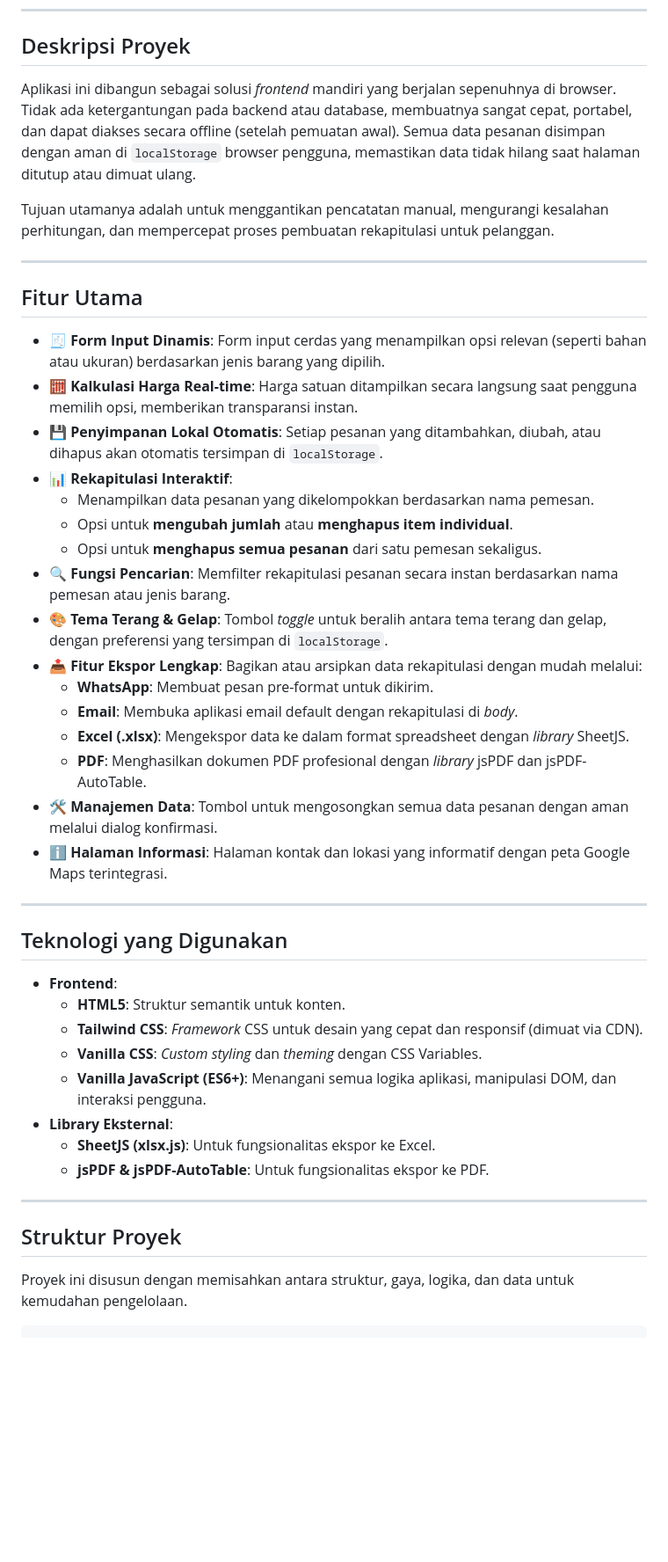
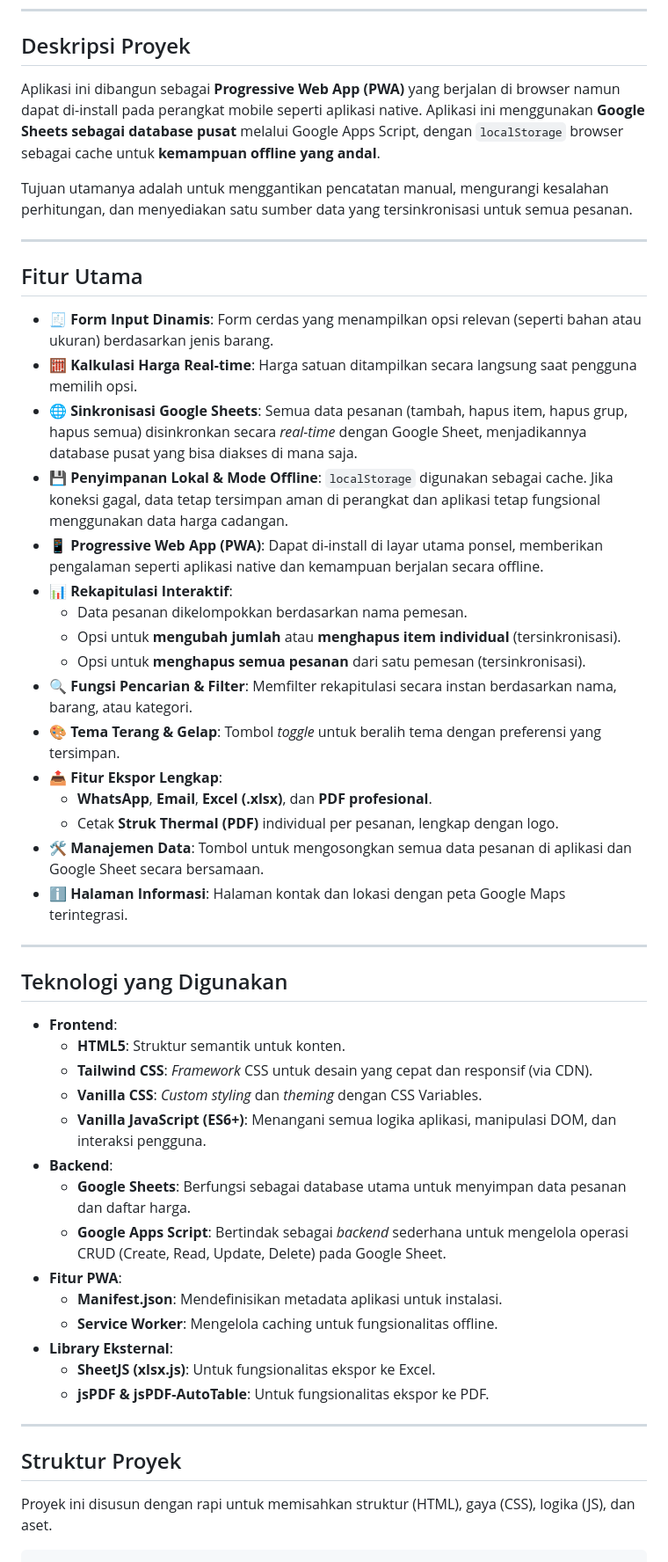
Before and after one commit to fusionprojectid/tabel-pesanan, a Markdown page: README.md, the part around one of its changes. Shown at 88% size. Rendered like a GitHub page; blank space fills up the shorter version.

````diff
--- a/README.md
+++ b/README.md
@@ -29,30 +29,30 @@ Antarmuka aplikasi dirancang agar bersih, modern, dan responsif, dengan dukungan
 
 ## Deskripsi Proyek
 
-Aplikasi ini dibangun sebagai solusi *frontend* mandiri yang berjalan sepenuhnya di browser. Tidak ada ketergantungan pada backend atau database, membuatnya sangat cepat, portabel, dan dapat diakses secara offline (setelah pemuatan awal). Semua data pesanan disimpan dengan aman di `localStorage` browser pengguna, memastikan data tidak hilang saat halaman ditutup atau dimuat ulang.
+Aplikasi ini dibangun sebagai **Progressive Web App (PWA)** yang berjalan di browser namun dapat di-install pada perangkat mobile seperti aplikasi native. Aplikasi ini menggunakan **Google Sheets sebagai database pusat** melalui Google Apps Script, dengan `localStorage` browser sebagai cache untuk **kemampuan offline yang andal**.
 
-Tujuan utamanya adalah untuk menggantikan pencatatan manual, mengurangi kesalahan perhitungan, dan mempercepat proses pembuatan rekapitulasi untuk pelanggan.
+Tujuan utamanya adalah untuk menggantikan pencatatan manual, mengurangi kesalahan perhitungan, dan menyediakan satu sumber data yang tersinkronisasi untuk semua pesanan.
 
 ---
 
 ## Fitur Utama
 
-- 🧾 **Form Input Dinamis**: Form input cerdas yang menampilkan opsi relevan (seperti bahan atau ukuran) berdasarkan jenis barang yang dipilih.
-- 🧮 **Kalkulasi Harga Real-time**: Harga satuan ditampilkan secara langsung saat pengguna memilih opsi, memberikan transparansi instan.
-- 💾 **Penyimpanan Lokal Otomatis**: Setiap pesanan yang ditambahkan, diubah, atau dihapus akan otomatis tersimpan di `localStorage`.
+- 🧾 **Form Input Dinamis**: Form cerdas yang menampilkan opsi relevan (seperti bahan atau ukuran) berdasarkan jenis barang.
+- 🧮 **Kalkulasi Harga Real-time**: Harga satuan ditampilkan secara langsung saat pengguna memilih opsi.
+- 🌐 **Sinkronisasi Google Sheets**: Semua data pesanan (tambah, hapus item, hapus grup, hapus semua) disinkronkan secara *real-time* dengan Google Sheet, menjadikannya database pusat yang bisa diakses di mana saja.
+- 💾 **Penyimpanan Lokal & Mode Offline**: `localStorage` digunakan sebagai cache. Jika koneksi gagal, data tetap tersimpan aman di perangkat dan aplikasi tetap fungsional menggunakan data harga cadangan.
+- 📱 **Progressive Web App (PWA)**: Dapat di-install di layar utama ponsel, memberikan pengalaman seperti aplikasi native dan kemampuan berjalan secara offline.
 - 📊 **Rekapitulasi Interaktif**:
-    - Menampilkan data pesanan yang dikelompokkan berdasarkan nama pemesan.
-    - Opsi untuk **mengubah jumlah** atau **menghapus item individual**.
-    - Opsi untuk **menghapus semua pesanan** dari satu pemesan sekaligus.
-- 🔍 **Fungsi Pencarian**: Memfilter rekapitulasi pesanan secara instan berdasarkan nama pemesan atau jenis barang.
-- 🎨 **Tema Terang & Gelap**: Tombol *toggle* untuk beralih antara tema terang dan gelap, dengan preferensi yang tersimpan di `localStorage`.
-- 📤 **Fitur Ekspor Lengkap**: Bagikan atau arsipkan data rekapitulasi dengan mudah melalui:
-    - **WhatsApp**: Membuat pesan pre-format untuk dikirim.
-    - **Email**: Membuka aplikasi email default dengan rekapitulasi di *body*.
-    - **Excel (.xlsx)**: Mengekspor data ke dalam format spreadsheet dengan *library* SheetJS.
-    - **PDF**: Menghasilkan dokumen PDF profesional dengan *library* jsPDF dan jsPDF-AutoTable.
-- 🛠️ **Manajemen Data**: Tombol untuk mengosongkan semua data pesanan dengan aman melalui dialog konfirmasi.
-- ℹ️ **Halaman Informasi**: Halaman kontak dan lokasi yang informatif dengan peta Google Maps terintegrasi.
+    - Data pesanan dikelompokkan berdasarkan nama pemesan.
+    - Opsi untuk **mengubah jumlah** atau **menghapus item individual** (tersinkronisasi).
+    - Opsi untuk **menghapus semua pesanan** dari satu pemesan (tersinkronisasi).
+- 🔍 **Fungsi Pencarian & Filter**: Memfilter rekapitulasi secara instan berdasarkan nama, barang, atau kategori.
+- 🎨 **Tema Terang & Gelap**: Tombol *toggle* untuk beralih tema dengan preferensi yang tersimpan.
+- 📤 **Fitur Ekspor Lengkap**:
+    - **WhatsApp**, **Email**, **Excel (.xlsx)**, dan **PDF profesional**.
+    - Cetak **Struk Thermal (PDF)** individual per pesanan, lengkap dengan logo.
+- 🛠️ **Manajemen Data**: Tombol untuk mengosongkan semua data pesanan di aplikasi dan Google Sheet secara bersamaan.
+- ℹ️ **Halaman Informasi**: Halaman kontak dan lokasi dengan peta Google Maps terintegrasi.
 
 ---
 
@@ -60,9 +60,15 @@ Tujuan utamanya adalah untuk menggantikan pencatatan manual, mengurangi kesalaha
 
 -   **Frontend**:
     -   **HTML5**: Struktur semantik untuk konten.
-    -   **Tailwind CSS**: *Framework* CSS untuk desain yang cepat dan responsif (dimuat via CDN).
+    -   **Tailwind CSS**: *Framework* CSS untuk desain yang cepat dan responsif (via CDN).
     -   **Vanilla CSS**: *Custom styling* dan *theming* dengan CSS Variables.
     -   **Vanilla JavaScript (ES6+)**: Menangani semua logika aplikasi, manipulasi DOM, dan interaksi pengguna.
+-   **Backend**:
+    -   **Google Sheets**: Berfungsi sebagai database utama untuk menyimpan data pesanan dan daftar harga.
+    -   **Google Apps Script**: Bertindak sebagai *backend* sederhana untuk mengelola operasi CRUD (Create, Read, Update, Delete) pada Google Sheet.
+-   **Fitur PWA**:
+    -   **Manifest.json**: Mendefinisikan metadata aplikasi untuk instalasi.
+    -   **Service Worker**: Mengelola caching untuk fungsionalitas offline.
 -   **Library Eksternal**:
     -   **SheetJS (xlsx.js)**: Untuk fungsionalitas ekspor ke Excel.
     -   **jsPDF & jsPDF-AutoTable**: Untuk fungsionalitas ekspor ke PDF.
@@ -71,7 +77,7 @@ Tujuan utamanya adalah untuk menggantikan pencatatan manual, mengurangi kesalaha
 
 ## Struktur Proyek
 
-Proyek ini disusun dengan memisahkan antara struktur, gaya, logika, dan data untuk kemudahan pengelolaan.
+Proyek ini disusun dengan rapi untuk memisahkan struktur (HTML), gaya (CSS), logika (JS), dan aset.
 
 ```
 /
````
Also changed, not shown: other parts of README.md (+28 -22 lines).
